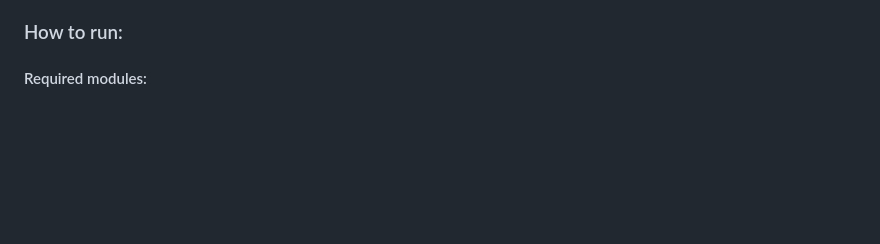
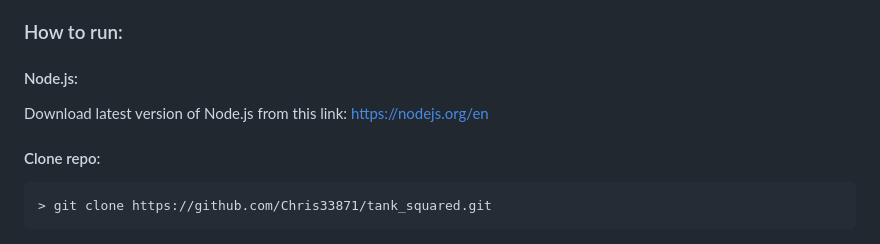
Before and after one commit to hack-to-distinguished/tank_squared, a Markdown page: README.md, the part around the change. GitHub-like rendering; blank space fills up the shorter version.

Commit message:
Checking if code block works

````diff
--- a/README.md
+++ b/README.md
@@ -86,4 +86,10 @@ my-pixi-game/\
 - https://piqnt.com/planck.js/docs
 
 ### How to run:
-#### Required modules:
+#### Node.js:
+Download latest version of Node.js from this link: https://nodejs.org/en
+
+#### Clone repo:
+  ```bash
+  > git clone https://github.com/Chris33871/tank_squared.git
+  ```
````
